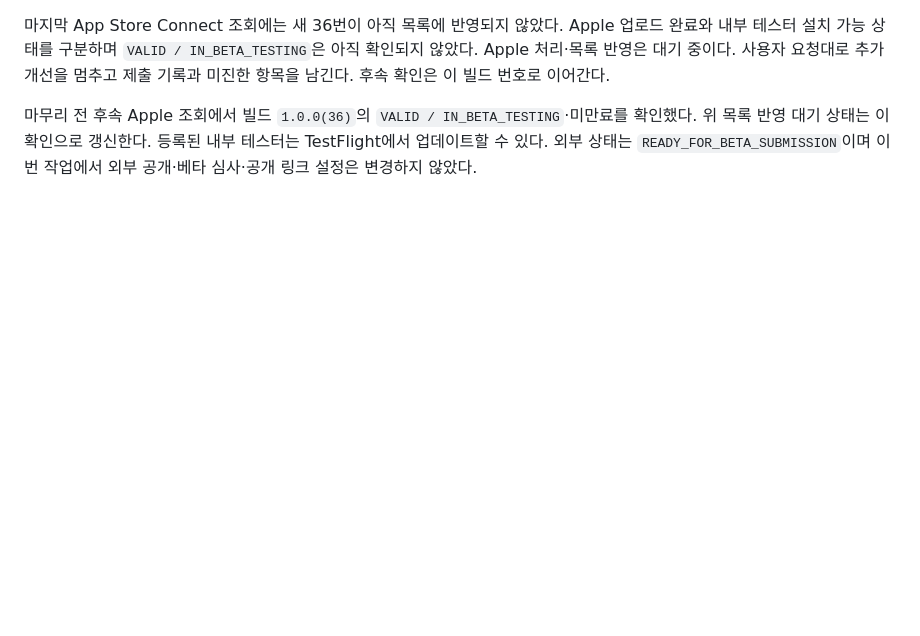
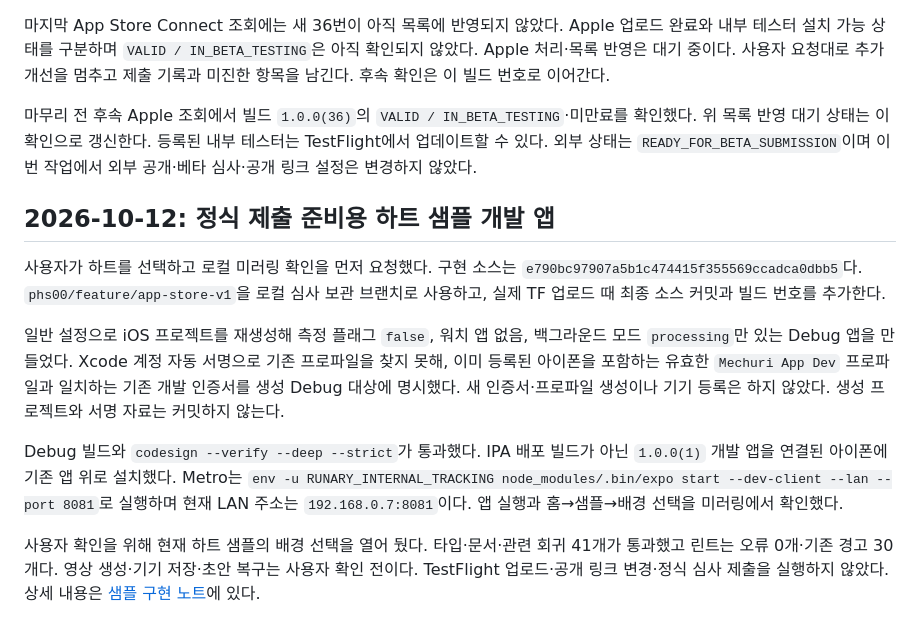
Before and after one commit to everyware-ie/run-mechuri, a Markdown page: docs/ops/build-and-dev-commands.md, the part around the change. Rendered like a GitHub page; blank space fills up the shorter version.

```diff
--- a/docs/ops/build-and-dev-commands.md
+++ b/docs/ops/build-and-dev-commands.md
@@ -451,3 +451,13 @@ EAS의 소스·버전·빌드 번호와 Apple의 처리 상태를 확인했다.
 마지막 App Store Connect 조회에는 새 36번이 아직 목록에 반영되지 않았다. Apple 업로드 완료와 내부 테스터 설치 가능 상태를 구분하며 `VALID / IN_BETA_TESTING`은 아직 확인되지 않았다. Apple 처리·목록 반영은 대기 중이다. 사용자 요청대로 추가 개선을 멈추고 제출 기록과 미진한 항목을 남긴다. 후속 확인은 이 빌드 번호로 이어간다.
 
 마무리 전 후속 Apple 조회에서 빌드 `1.0.0(36)`의 `VALID / IN_BETA_TESTING`·미만료를 확인했다. 위 목록 반영 대기 상태는 이 확인으로 갱신한다. 등록된 내부 테스터는 TestFlight에서 업데이트할 수 있다. 외부 상태는 `READY_FOR_BETA_SUBMISSION`이며 이번 작업에서 외부 공개·베타 심사·공개 링크 설정은 변경하지 않았다.
+
+## 2026-10-12: 정식 제출 준비용 하트 샘플 개발 앱
+
+사용자가 하트를 선택하고 로컬 미러링 확인을 먼저 요청했다. 구현 소스는 `e790bc97907a5b1c474415f355569ccadca0dbb5`다. `phs00/feature/app-store-v1`을 로컬 심사 보관 브랜치로 사용하고, 실제 TF 업로드 때 최종 소스 커밋과 빌드 번호를 추가한다.
+
+일반 설정으로 iOS 프로젝트를 재생성해 측정 플래그 `false`, 워치 앱 없음, 백그라운드 모드 `processing`만 있는 Debug 앱을 만들었다. Xcode 계정 자동 서명으로 기존 프로파일을 찾지 못해, 이미 등록된 아이폰을 포함하는 유효한 `Mechuri App Dev` 프로파일과 일치하는 기존 개발 인증서를 생성 Debug 대상에 명시했다. 새 인증서·프로파일 생성이나 기기 등록은 하지 않았다. 생성 프로젝트와 서명 자료는 커밋하지 않는다.
+
+Debug 빌드와 `codesign --verify --deep --strict`가 통과했다. IPA 배포 빌드가 아닌 `1.0.0(1)` 개발 앱을 연결된 아이폰에 기존 앱 위로 설치했다. Metro는 `env -u RUNARY_INTERNAL_TRACKING node_modules/.bin/expo start --dev-client --lan --port 8081`로 실행하며 현재 LAN 주소는 `192.168.0.7:8081`이다. 앱 실행과 홈→샘플→배경 선택을 미러링에서 확인했다.
+
+사용자 확인을 위해 현재 하트 샘플의 배경 선택을 열어 뒀다. 타입·문서·관련 회귀 41개가 통과했고 린트는 오류 0개·기존 경고 30개다. 영상 생성·기기 저장·초안 복구는 사용자 확인 전이다. TestFlight 업로드·공개 링크 변경·정식 심사 제출을 실행하지 않았다. 상세 내용은 [샘플 구현 노트](../product/features/sample-record-experience.md)에 있다.
```
Also changed, not shown: docs/ops/qa-log.md (+8 -0 lines), 1 other file.
